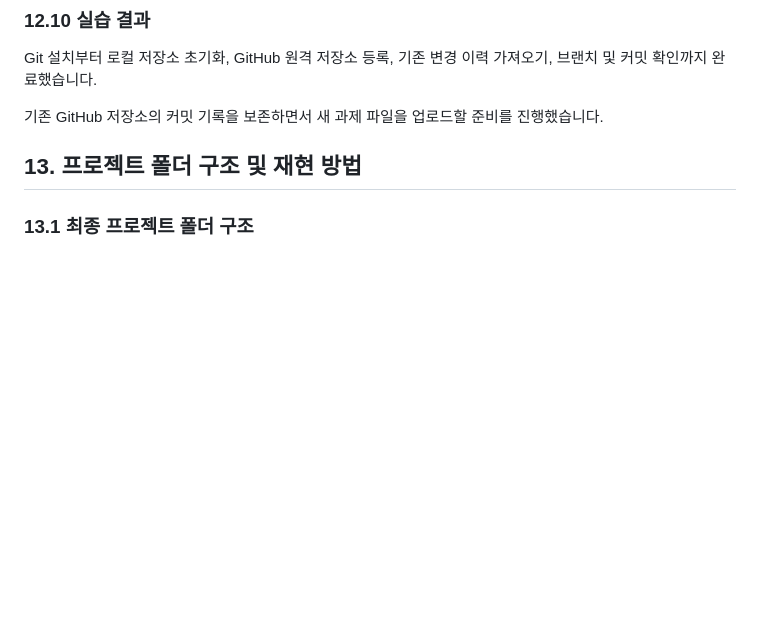
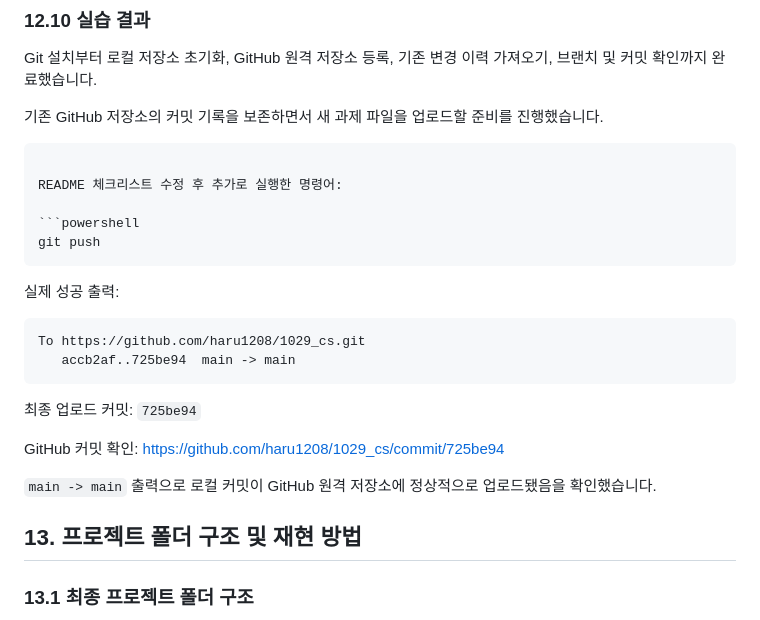
Before and after one commit to haru1208/1029_cs, a Markdown page: README.md, the part around the change. Rendered like a GitHub page; blank space fills up the shorter version.

Commit message:
Add GitHub push success evidence

````diff
--- a/README.md
+++ b/README.md
@@ -1126,6 +1126,29 @@ Git 설치부터 로컬 저장소 초기화, GitHub 원격 저장소 등록, 기
 
 기존 GitHub 저장소의 커밋 기록을 보존하면서 새 과제 파일을 업로드할 준비를 진행했습니다.
 
+```
+
+README 체크리스트 수정 후 추가로 실행한 명령어:
+
+```powershell
+git push
+```
+
+실제 성공 출력:
+
+```text
+To https://github.com/haru1208/1029_cs.git
+   accb2af..725be94  main -> main
+```
+
+최종 업로드 커밋: `725be94`
+
+GitHub 커밋 확인:
+https://github.com/haru1208/1029_cs/commit/725be94
+
+`main -> main` 출력으로 로컬 커밋이 GitHub 원격 저장소에 정상적으로 업로드됐음을 확인했습니다.
+
+
 
 ## 13. 프로젝트 폴더 구조 및 재현 방법
 
````
